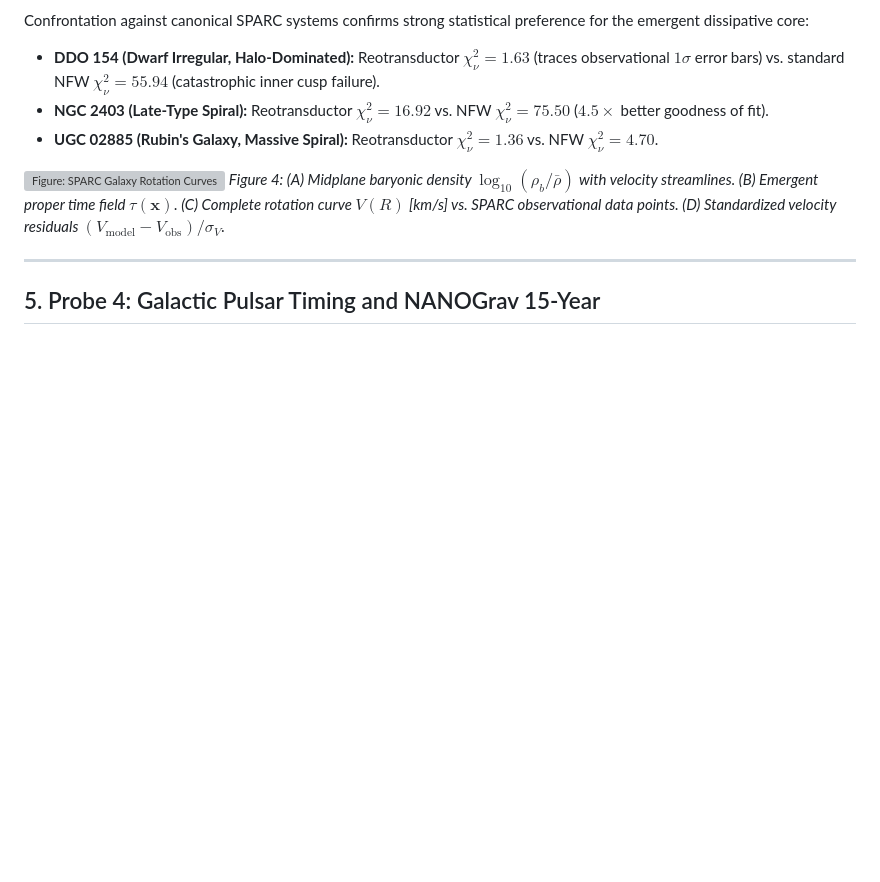
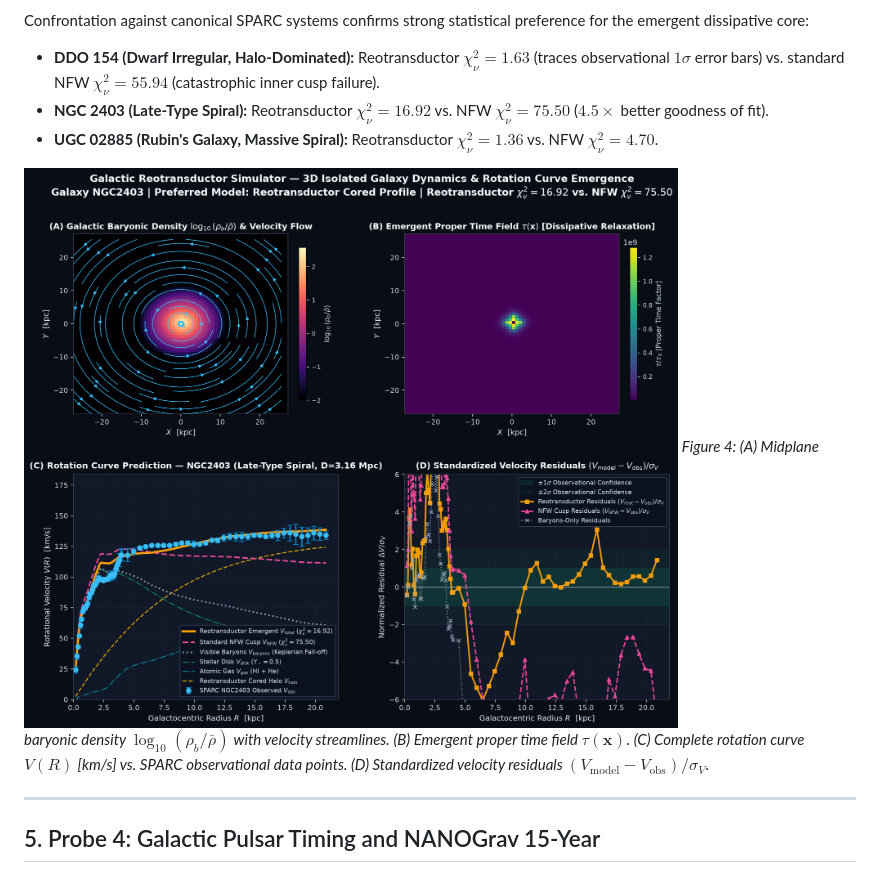
Before and after one commit to jzsalinas/reotransductor, a Markdown page: paper/3_OBSERVATIONAL_TESTS.md, the part around the change. GitHub-like rendering; blank space fills up the shorter version; grey boxes are pictures that could not be loaded.

```diff
--- a/paper/3_OBSERVATIONAL_TESTS.md
+++ b/paper/3_OBSERVATIONAL_TESTS.md
@@ -122,7 +122,7 @@ Confrontation against canonical SPARC systems confirms strong statistical prefer
 * **NGC 2403 (Late-Type Spiral):** Reotransductor $\chi^2_\nu = 16.92$ vs. NFW $\chi^2_\nu = 75.50$ ($4.5\times$ better goodness of fit).
 * **UGC 02885 (Rubin's Galaxy, Massive Spiral):** Reotransductor $\chi^2_\nu = 1.36$ vs. NFW $\chi^2_\nu = 4.70$.
 
-![Figure: SPARC Galaxy Rotation Curves](assets/galaxy_rotation_curve_sparc.png)
+![Figure: SPARC Galaxy Rotation Curves](../assets/galaxy_rotation_curve_sparc.png)
 *Figure 4: (A) Midplane baryonic density $\log_{10}(\rho_b/\bar{\rho})$ with velocity streamlines. (B) Emergent proper time field $\tau(\mathbf{x})$. (C) Complete rotation curve $V(R)$ [km/s] vs. SPARC observational data points. (D) Standardized velocity residuals $(V_{\text{model}} - V_{\text{obs}})/\sigma_V$.*
 
 ---
```
Also changed, not shown: paper/2_NUMERICAL_ENGINE.md (+3 -3 lines).
